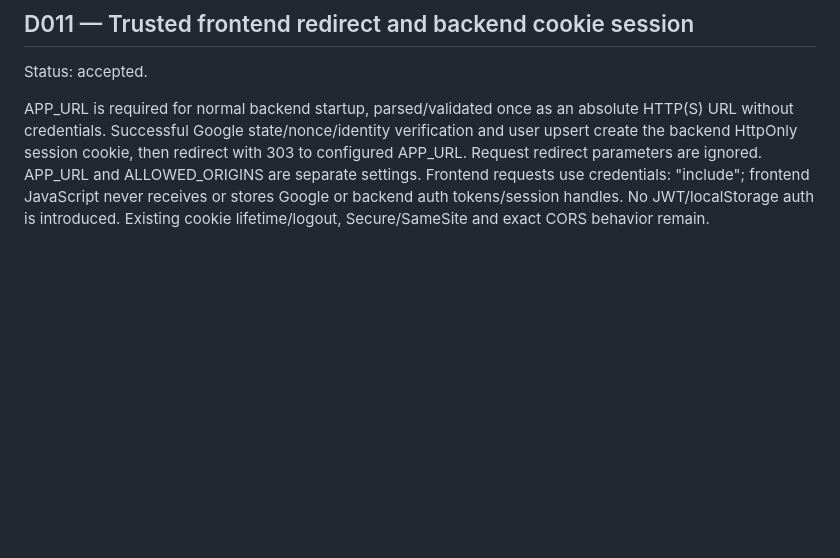
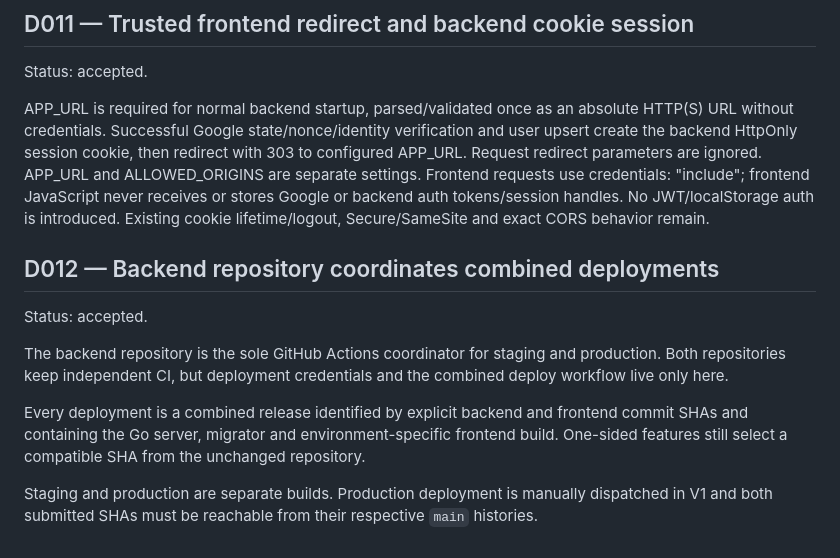
Before and after one commit to BlinovDev/rc-setup-hub, a Markdown page: AI/decisions.md, the part around the change. Rendered like a GitHub page; blank space fills up the shorter version.

Commit message:
docs: record combined deployment coordinator decision

```diff
--- a/AI/decisions.md
+++ b/AI/decisions.md
@@ -109,3 +109,14 @@ APP_URL and ALLOWED_ORIGINS are separate settings. Frontend requests use
 credentials: "include"; frontend JavaScript never receives or stores Google or
 backend auth tokens/session handles. No JWT/localStorage auth is introduced.
 Existing cookie lifetime/logout, Secure/SameSite and exact CORS behavior remain.
+
+
+## D012 — Backend repository coordinates combined deployments
+
+Status: accepted.
+
+The backend repository is the sole GitHub Actions coordinator for staging and production. Both repositories keep independent CI, but deployment credentials and the combined deploy workflow live only here.
+
+Every deployment is a combined release identified by explicit backend and frontend commit SHAs and containing the Go server, migrator and environment-specific frontend build. One-sided features still select a compatible SHA from the unchanged repository.
+
+Staging and production are separate builds. Production deployment is manually dispatched in V1 and both submitted SHAs must be reachable from their respective `main` histories.
```
